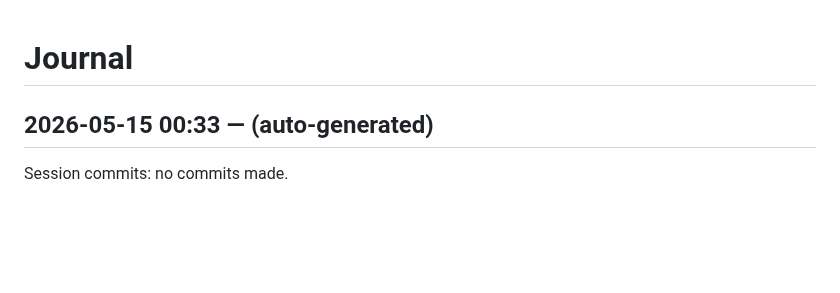
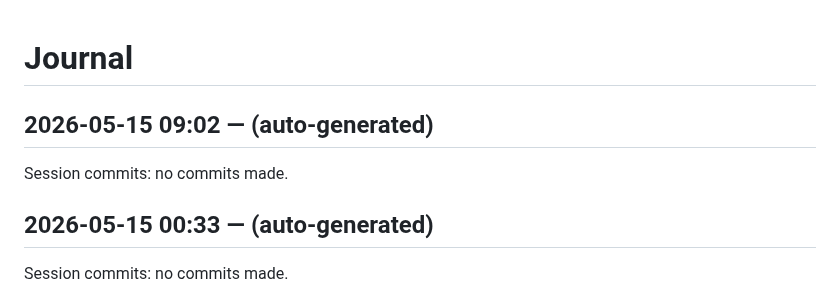
Before and after one commit to dweng0/dwengochart-renderer, a Markdown page: JOURNAL.md, the part around the change. Rendered like a GitHub page; blank space fills up the shorter version.

Commit message:
2026-05-15 09:02: session wrap-up

```diff
--- a/JOURNAL.md
+++ b/JOURNAL.md
@@ -1,4 +1,9 @@
 # Journal
+
+## 2026-05-15 09:02 — (auto-generated)
+
+Session commits: no commits made.
+
 
 ## 2026-05-15 00:33 — (auto-generated)
 
```
